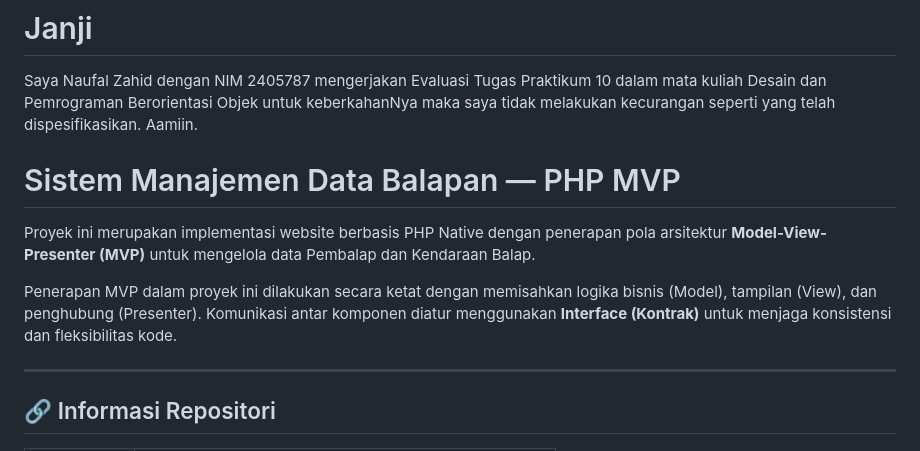
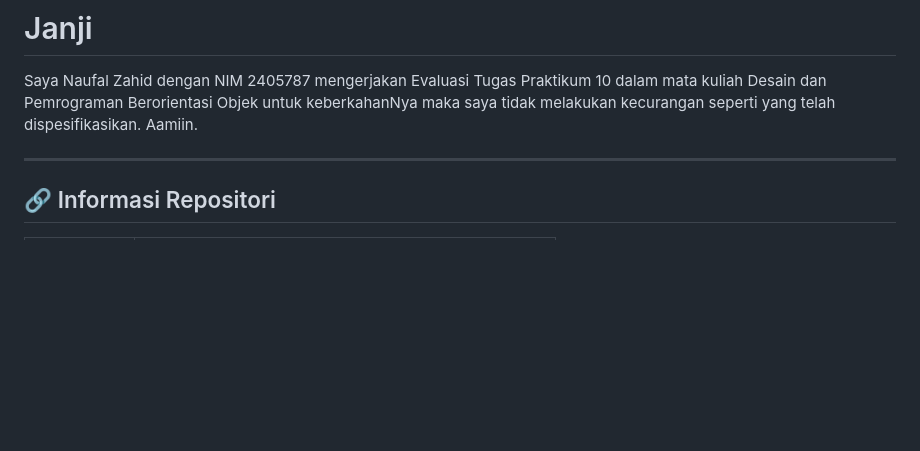
Before and after one commit to KopalZ/TP10DPBO2425C2, a Markdown page: README.md, the part around the change. Drawn GitHub-style; blank space fills up the shorter version.

```diff
--- a/README.md
+++ b/README.md
@@ -1,11 +1,5 @@
 # Janji
 Saya Naufal Zahid dengan NIM 2405787 mengerjakan Evaluasi Tugas Praktikum 10 dalam mata kuliah Desain dan Pemrograman Berorientasi Objek untuk keberkahanNya maka saya tidak melakukan kecurangan seperti yang telah dispesifikasikan. Aamiin.
-
-# Sistem Manajemen Data Balapan — PHP MVP
-
-Proyek ini merupakan implementasi website berbasis PHP Native dengan penerapan pola arsitektur **Model-View-Presenter (MVP)** untuk mengelola data Pembalap dan Kendaraan Balap.
-
-Penerapan MVP dalam proyek ini dilakukan secara ketat dengan memisahkan logika bisnis (Model), tampilan (View), dan penghubung (Presenter). Komunikasi antar komponen diatur menggunakan **Interface (Kontrak)** untuk menjaga konsistensi dan fleksibilitas kode.
 
 ---
 
```
